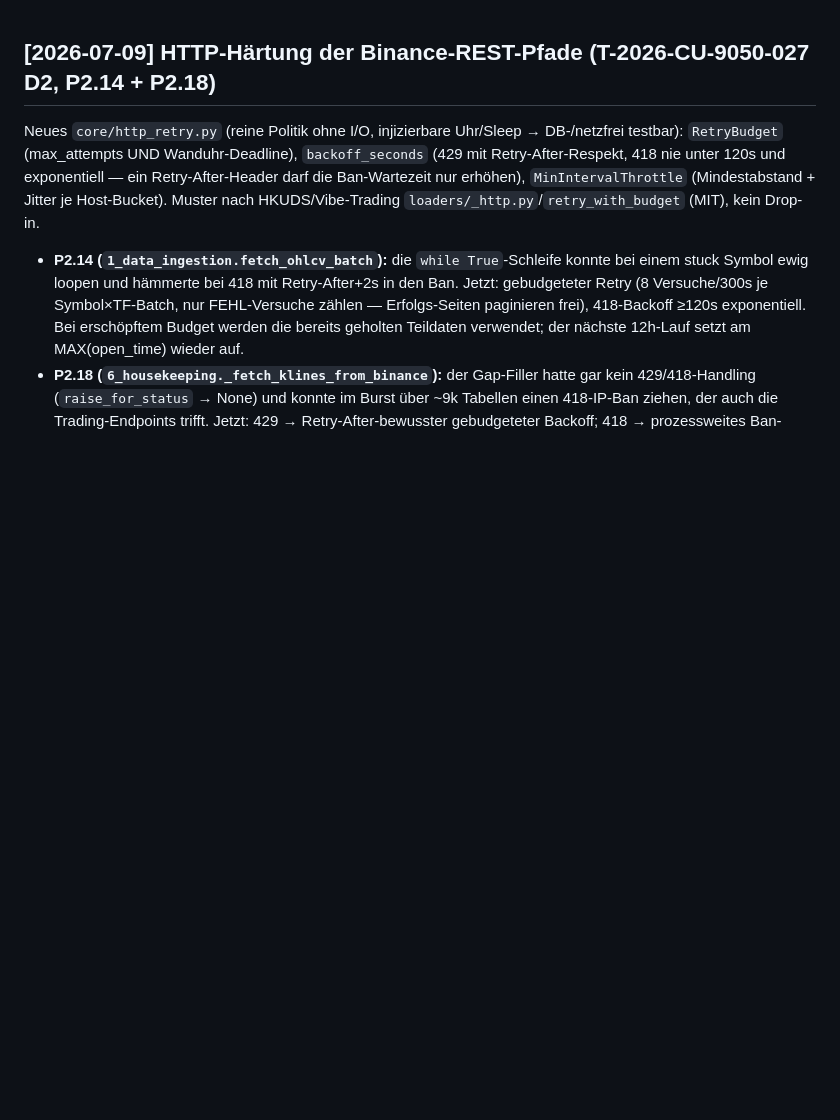
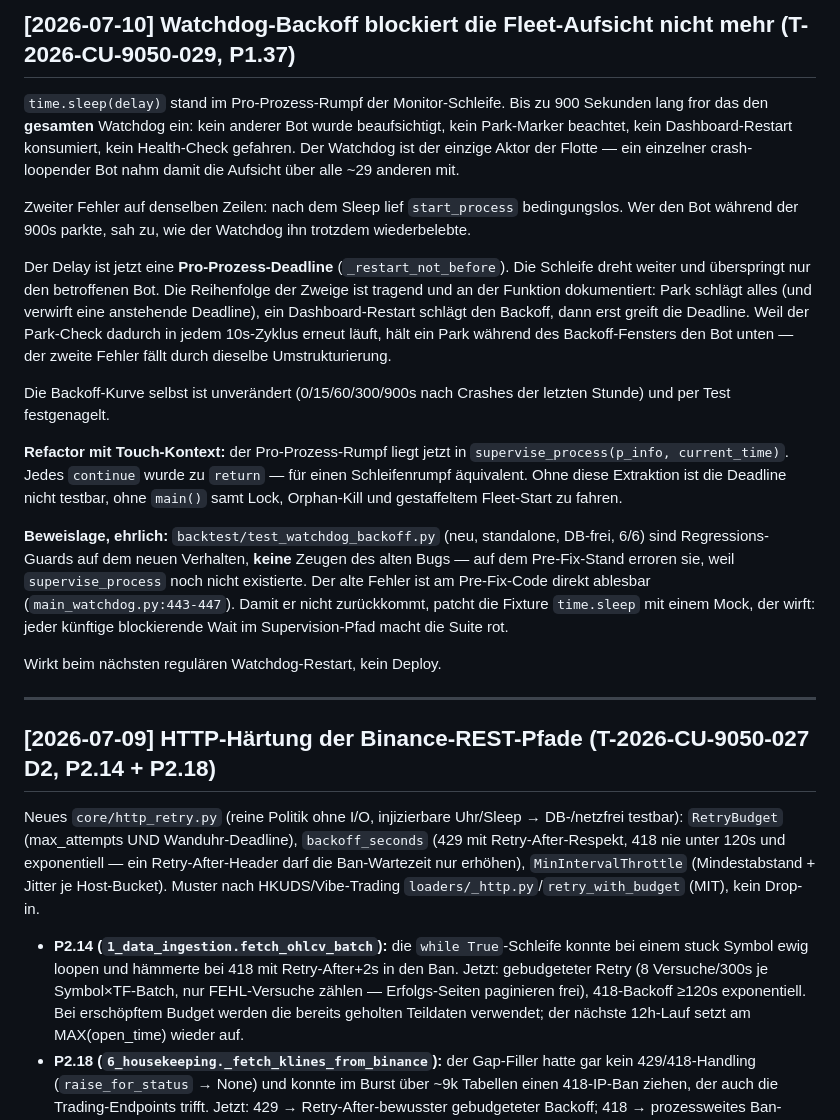
Before and after one commit to ziagl888/Kythera, a Markdown page: CHANGELOG.md, the part around the change. Rendered like a GitHub page; blank space fills up the shorter version.

Commit message:
docs(ledger): record the P1.37 watchdog backoff fix (T-2026-CU-9050-029)
Discloses that the new tests are regression guards, not pre-fix witnesses:
supervise_process did not exist before, so they error rather than fail on the
old file.

Co-Authored-By: Claude Opus 4.8 (1M context) <noreply@anthropic.com>
Claude-Session: https://claude.ai/code/session_01SZaxh7Lye7n68HZJwNSWMA

```diff
--- a/CHANGELOG.md
+++ b/CHANGELOG.md
@@ -1,3 +1,44 @@
+## [2026-07-10] Watchdog-Backoff blockiert die Fleet-Aufsicht nicht mehr (T-2026-CU-9050-029, P1.37)
+
+`time.sleep(delay)` stand im Pro-Prozess-Rumpf der Monitor-Schleife. Bis zu
+900 Sekunden lang fror das den **gesamten** Watchdog ein: kein anderer Bot wurde
+beaufsichtigt, kein Park-Marker beachtet, kein Dashboard-Restart konsumiert,
+kein Health-Check gefahren. Der Watchdog ist der einzige Aktor der Flotte — ein
+einzelner crash-loopender Bot nahm damit die Aufsicht über alle ~29 anderen mit.
+
+Zweiter Fehler auf denselben Zeilen: nach dem Sleep lief `start_process`
+bedingungslos. Wer den Bot während der 900s parkte, sah zu, wie der Watchdog ihn
+trotzdem wiederbelebte.
+
+Der Delay ist jetzt eine **Pro-Prozess-Deadline** (`_restart_not_before`). Die
+Schleife dreht weiter und überspringt nur den betroffenen Bot. Die Reihenfolge
+der Zweige ist tragend und an der Funktion dokumentiert: Park schlägt alles
+(und verwirft eine anstehende Deadline), ein Dashboard-Restart schlägt den
+Backoff, dann erst greift die Deadline. Weil der Park-Check dadurch in jedem
+10s-Zyklus erneut läuft, hält ein Park während des Backoff-Fensters den Bot
+unten — der zweite Fehler fällt durch dieselbe Umstrukturierung.
+
+Die Backoff-Kurve selbst ist unverändert (0/15/60/300/900s nach Crashes der
+letzten Stunde) und per Test festgenagelt.
+
+**Refactor mit Touch-Kontext:** der Pro-Prozess-Rumpf liegt jetzt in
+`supervise_process(p_info, current_time)`. Jedes `continue` wurde zu `return` —
+für einen Schleifenrumpf äquivalent. Ohne diese Extraktion ist die Deadline
+nicht testbar, ohne `main()` samt Lock, Orphan-Kill und gestaffeltem Fleet-Start
+zu fahren.
+
+**Beweislage, ehrlich:** `backtest/test_watchdog_backoff.py` (neu, standalone,
+DB-frei, 6/6) sind Regressions-Guards auf dem neuen Verhalten, **keine** Zeugen
+des alten Bugs — auf dem Pre-Fix-Stand erroren sie, weil `supervise_process`
+noch nicht existierte. Der alte Fehler ist am Pre-Fix-Code direkt ablesbar
+(`main_watchdog.py:443-447`). Damit er nicht zurückkommt, patcht die Fixture
+`time.sleep` mit einem Mock, der wirft: jeder künftige blockierende Wait im
+Supervision-Pfad macht die Suite rot.
+
+Wirkt beim nächsten regulären Watchdog-Restart, kein Deploy.
+
+---
+
 ## [2026-07-09] HTTP-Härtung der Binance-REST-Pfade (T-2026-CU-9050-027 D2, P2.14 + P2.18)
 
 Neues `core/http_retry.py` (reine Politik ohne I/O, injizierbare Uhr/Sleep →
```
Also changed, not shown: AUDIT_TODO.md (+4 -1 lines).
